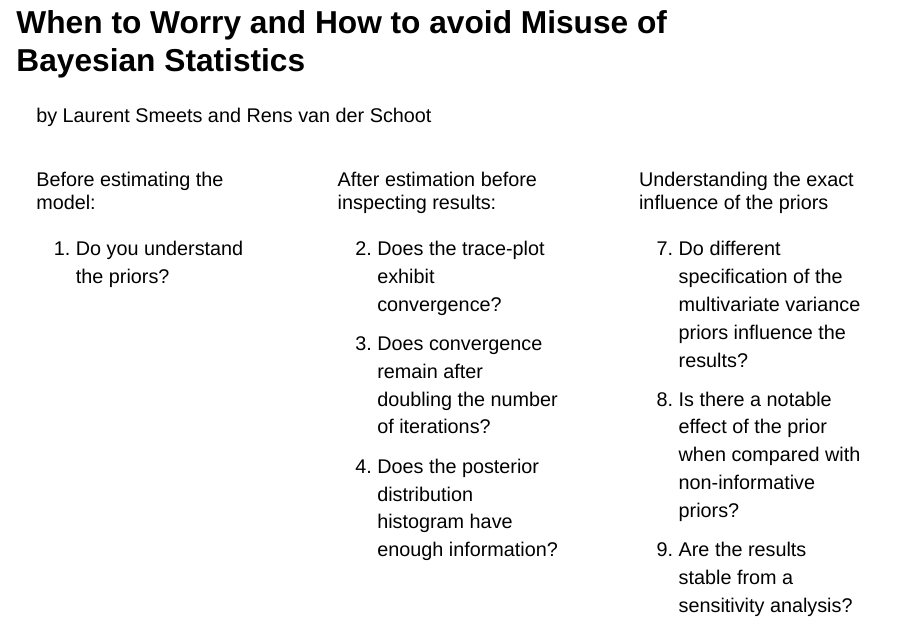
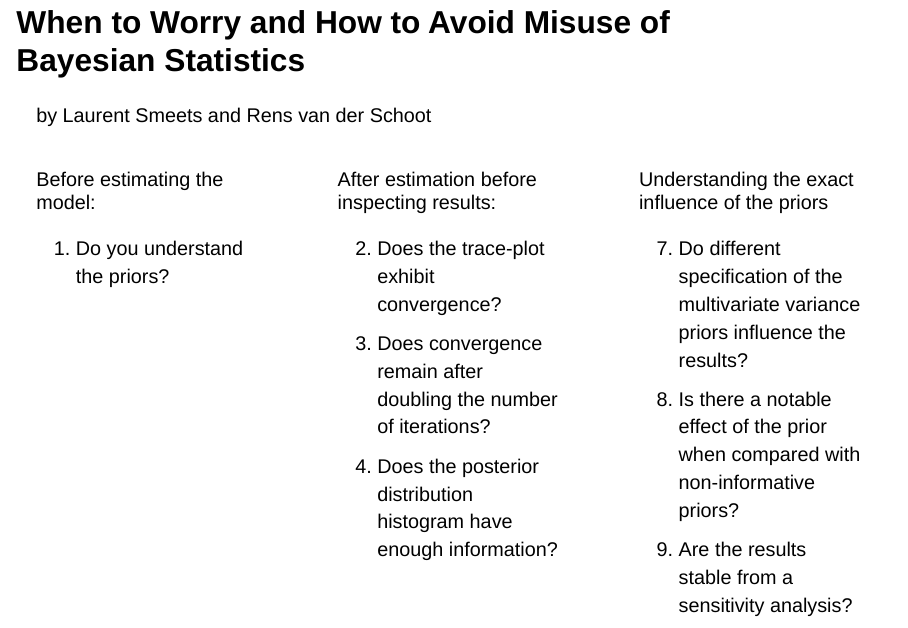
Before and after one commit to Sdemaeyer2/ABAR_Geneva24, a Quarto document (Presentations/Part2/Slides_Part2.qmd): page 7 of 56. Rendered offline with R 4.5, knitr and Pandoc in place of Quarto, with nearby package versions; drawn as Slidy slides in place of the format the file asks for; some code elsewhere in the file could not run offline.

Commit message:
Update2_SlidesDay2

````diff
--- a/Presentations/Part2/Slides_Part2.qmd
+++ b/Presentations/Part2/Slides_Part2.qmd
@@ -121,7 +121,7 @@ print(Comparison, simplify = F)
 }
 ```
 
-## When to Worry and How to avoid Misuse of Bayesian Statistics {.smaller}
+## When to Worry and How to Avoid Misuse of Bayesian Statistics {.smaller}
 
 by Laurent Smeets and Rens van der Schoot
 
````
